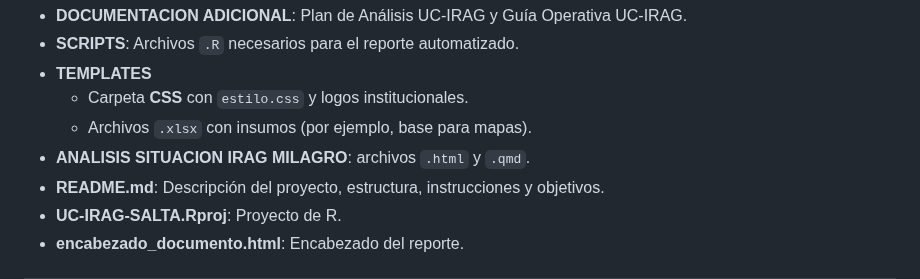
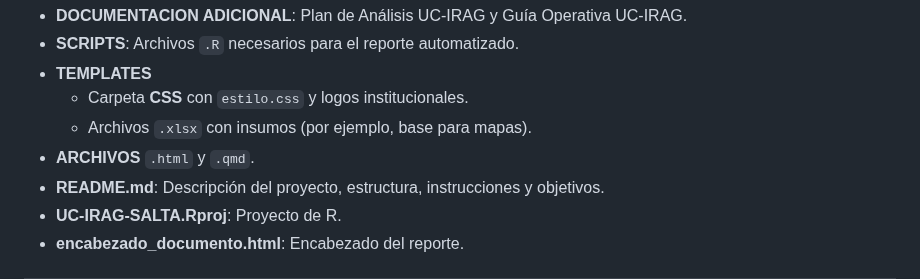
Before and after one commit to nataliaveronicapastrana/UC-IRAG-SALTA, a Markdown page: README.md, the part around the change. Rendered like a GitHub page.

```diff
--- a/README.md
+++ b/README.md
@@ -56,7 +56,7 @@ La caja de herramientas UC-IRAG-SALTA fue desarrollada con el propósito de prop
 - **TEMPLATES**
   - Carpeta **CSS** con `estilo.css` y logos institucionales.
   - Archivos `.xlsx` con insumos (por ejemplo, base para mapas).
-- **ANALISIS SITUACION IRAG MILAGRO**: archivos `.html` y `.qmd`.
+- **ARCHIVOS** `.html` y `.qmd`.
 - **README.md**: Descripción del proyecto, estructura, instrucciones y objetivos.
 - **UC-IRAG-SALTA.Rproj**: Proyecto de R.
 - **encabezado_documento.html**: Encabezado del reporte.
```
